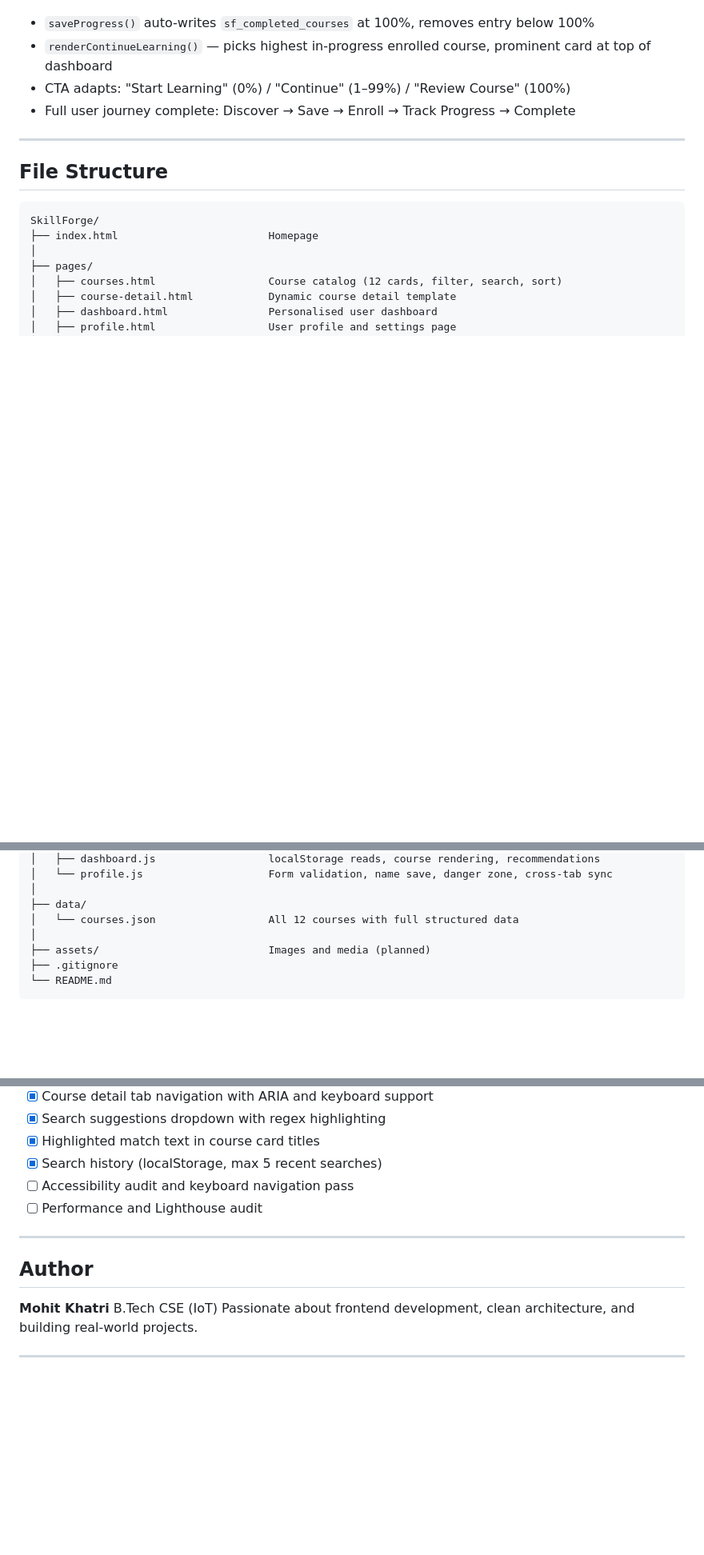
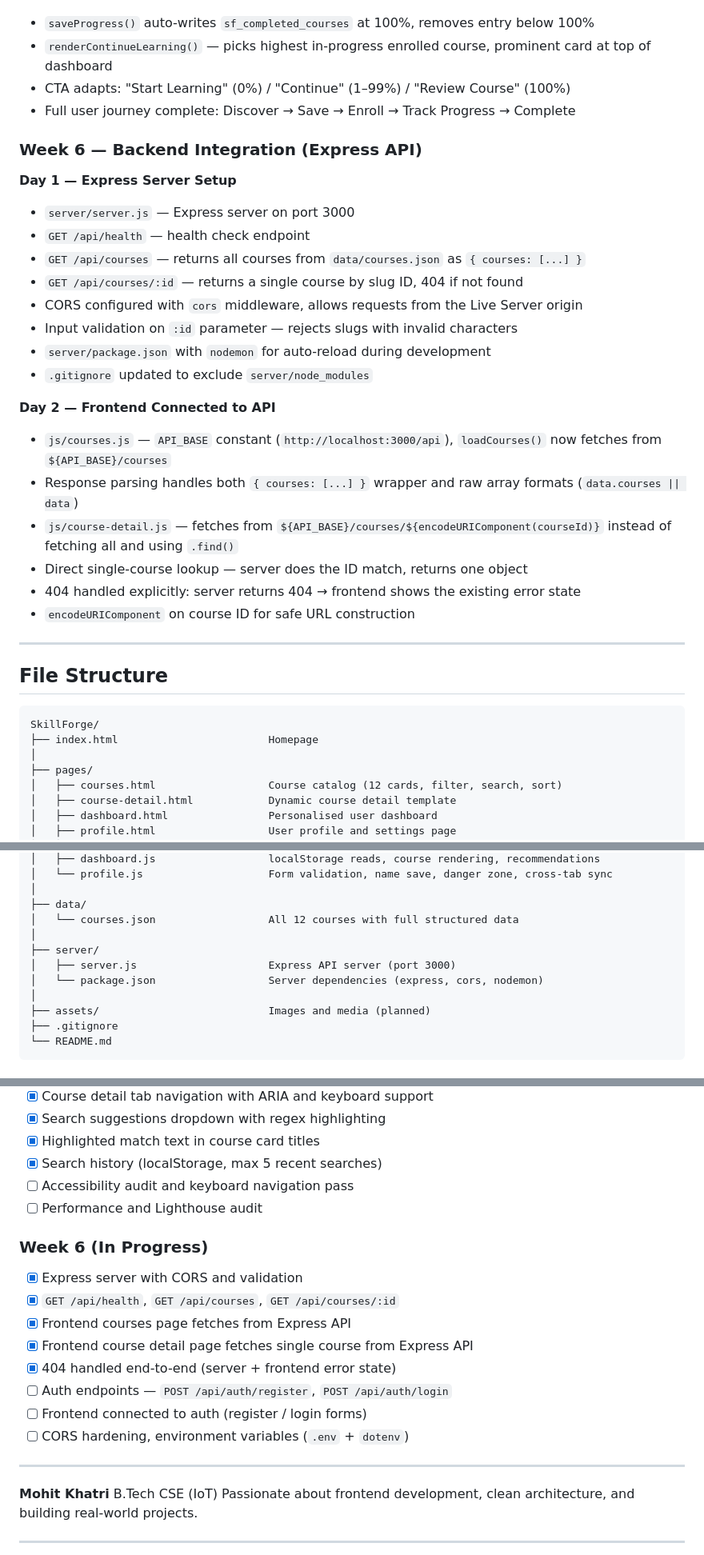
Before and after one commit to mohitkhatrri2004-debug/SkillForge, a Markdown page: README.md, 3 parts joined by grey strips. Shown at 80% size. GitHub-like rendering; blank space fills up the shorter version.

Commit message:
docs: update readme for week6 day2 backend integration

```diff
--- a/README.md
+++ b/README.md
@@ -194,6 +194,26 @@ Open `index.html` via [Live Server](https://marketplace.visualstudio.com/items?i
 - CTA adapts: "Start Learning" (0%) / "Continue" (1–99%) / "Review Course" (100%)
 - Full user journey complete: Discover → Save → Enroll → Track Progress → Complete
 
+### Week 6 — Backend Integration (Express API)
+
+**Day 1 — Express Server Setup**
+- `server/server.js` — Express server on port 3000
+- `GET /api/health` — health check endpoint
+- `GET /api/courses` — returns all courses from `data/courses.json` as `{ courses: [...] }`
+- `GET /api/courses/:id` — returns a single course by slug ID, 404 if not found
+- CORS configured with `cors` middleware, allows requests from the Live Server origin
+- Input validation on `:id` parameter — rejects slugs with invalid characters
+- `server/package.json` with `nodemon` for auto-reload during development
+- `.gitignore` updated to exclude `server/node_modules`
+
+**Day 2 — Frontend Connected to API**
+- `js/courses.js` — `API_BASE` constant (`http://localhost:3000/api`), `loadCourses()` now fetches from `${API_BASE}/courses`
+- Response parsing handles both `{ courses: [...] }` wrapper and raw array formats (`data.courses || data`)
+- `js/course-detail.js` — fetches from `${API_BASE}/courses/${encodeURIComponent(courseId)}` instead of fetching all and using `.find()`
+- Direct single-course lookup — server does the ID match, returns one object
+- 404 handled explicitly: server returns 404 → frontend shows the existing error state
+- `encodeURIComponent` on course ID for safe URL construction
+
 ---
 
 ## File Structure
@@ -239,6 +259,10 @@ SkillForge/
 │
 ├── data/
 │   └── courses.json                  All 12 courses with full structured data
+│
+├── server/
+│   ├── server.js                     Express API server (port 3000)
+│   └── package.json                  Server dependencies (express, cors, nodemon)
 │
 ├── assets/                           Images and media (planned)
 ├── .gitignore
@@ -409,9 +439,17 @@ Navigate to `http://127.0.0.1:5500` in your browser.
 - [ ] Accessibility audit and keyboard navigation pass
 - [ ] Performance and Lighthouse audit
 
+### Week 6 (In Progress)
+- [x] Express server with CORS and validation
+- [x] `GET /api/health`, `GET /api/courses`, `GET /api/courses/:id`
+- [x] Frontend courses page fetches from Express API
+- [x] Frontend course detail page fetches single course from Express API
+- [x] 404 handled end-to-end (server + frontend error state)
+- [ ] Auth endpoints — `POST /api/auth/register`, `POST /api/auth/login`
+- [ ] Frontend connected to auth (register / login forms)
+- [ ] CORS hardening, environment variables (`.env` + `dotenv`)
+
 ---
-
-## Author
 
 **Mohit Khatri**
 B.Tech CSE (IoT)
```
Also changed, not shown: other parts of README.md (+10 -4 lines).
